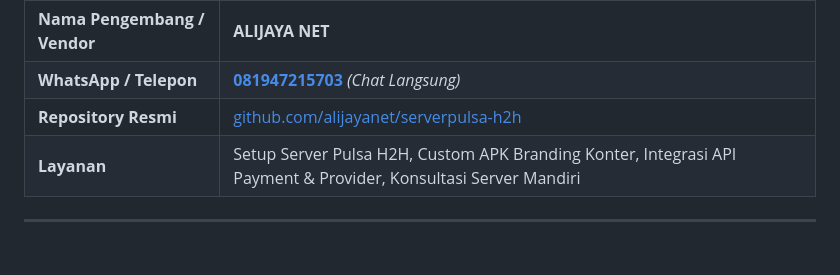
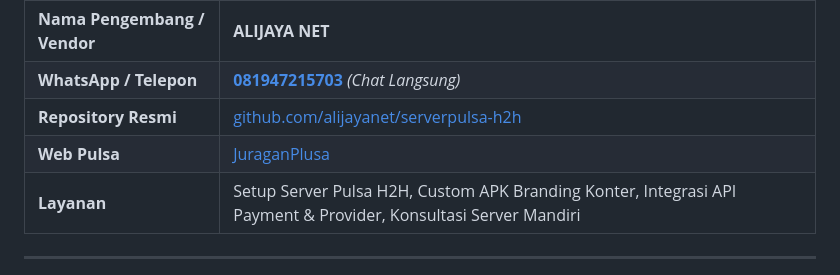
Before and after one commit to alijayanet/serverpulsa-h2h, a Markdown page: README.md, the part around the change. Rendered like a GitHub page; blank space fills up the shorter version.

```diff
--- a/README.md
+++ b/README.md
@@ -35,6 +35,7 @@ Aplikasi ini dikembangkan dan dikelola secara profesional oleh:
 | **Nama Pengembang / Vendor** | **ALIJAYA NET** |
 | **WhatsApp / Telepon** | [**081947215703**](https://wa.me/6281947215703) *(Chat Langsung)* |
 | **Repository Resmi** | [github.com/alijayanet/serverpulsa-h2h](https://github.com/alijayanet/serverpulsa-h2h) |
+| **Web Pulsa** | [JuraganPlusa](https://juraganpulsa.alijaya.com) |
 | **Layanan** | Setup Server Pulsa H2H, Custom APK Branding Konter, Integrasi API Payment & Provider, Konsultasi Server Mandiri |
 
 ---
```
